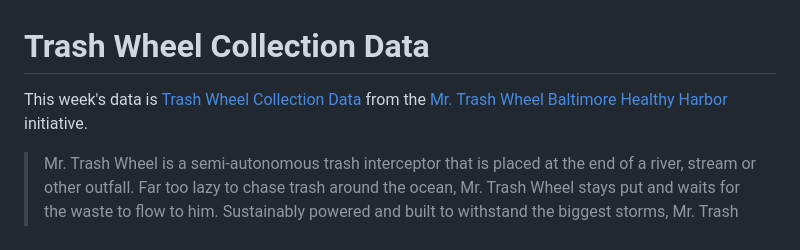
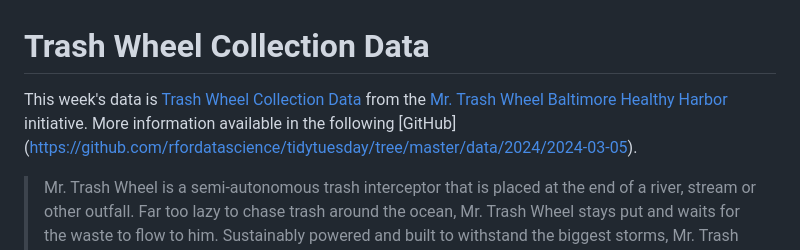
Before and after one commit to akbarre28/epi590r-final-project, a Markdown page: readme.md, the part around the change. Drawn GitHub-style.

```diff
--- a/readme.md
+++ b/readme.md
@@ -1,6 +1,7 @@
 # Trash Wheel Collection Data
 
-This week's data is [Trash Wheel Collection Data](https://docs.google.com/spreadsheets/d/1b8Lbe-z3PNb3H8nSsSjrwK2B0ReAblL2/edit#gid=1143432795) from the [Mr. Trash Wheel](https://www.mrtrashwheel.com/) [Baltimore Healthy Harbor](https://www.waterfrontpartnership.org/healthy-harbor-initiative) initiative.
+This week's data is [Trash Wheel Collection Data](https://docs.google.com/spreadsheets/d/1b8Lbe-z3PNb3H8nSsSjrwK2B0ReAblL2/edit#gid=1143432795) from the [Mr. Trash Wheel](https://www.mrtrashwheel.com/) [Baltimore Healthy Harbor](https://www.waterfrontpartnership.org/healthy-harbor-initiative) initiative. More information available in the following [GitHub] (https://github.com/rfordatascience/tidytuesday/tree/master/data/2024/2024-03-05).
+
 
 > Mr. Trash Wheel is a semi-autonomous trash interceptor that is placed at the end of a river, stream or other outfall. Far too lazy to chase trash around the ocean, Mr. Trash Wheel stays put and waits for the waste to flow to him. Sustainably powered and built to withstand the biggest storms, Mr. Trash Wheel uses a unique blend of solar and hydro power to pull hundreds of tons of trash out of the water each year.
 
```
